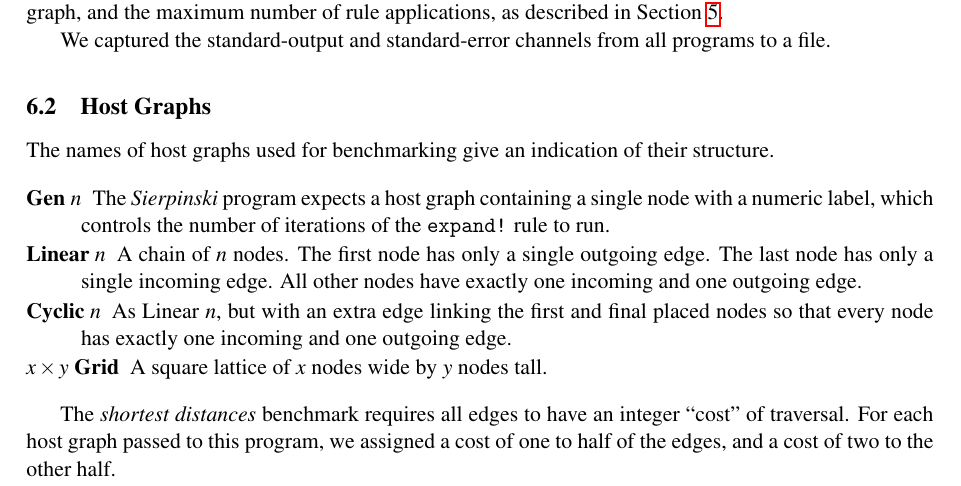
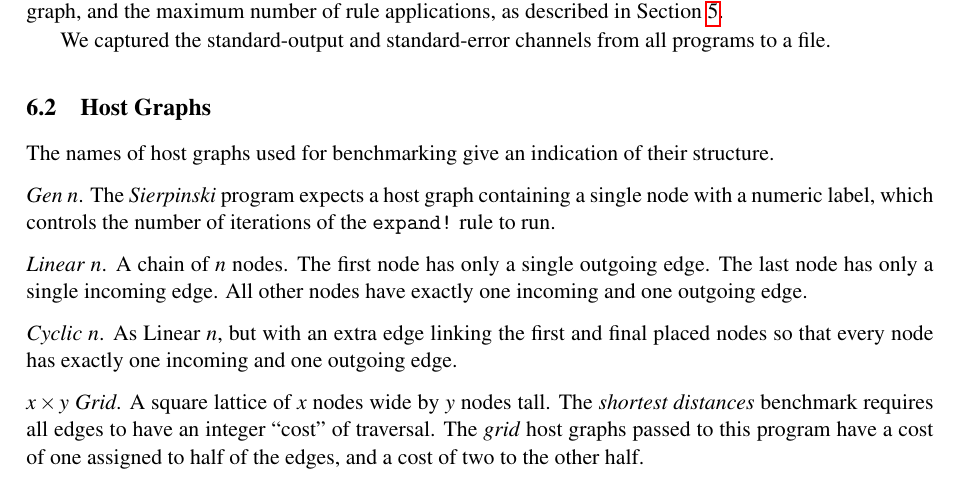
Before and after one commit to boxoffoxes/GP2-Reference-Interpreter-Paper, a LaTeX paper (paper.tex, which reads 04_results.tex): part of page 10 of 14, cut so that both start at the same text. Compiled offline with pdfLaTeX; a LaTeX package or settings file that is missing is left out.

Commit message:
Automatic commit by gf515

```diff
--- a/04_results.tex
+++ b/04_results.tex
@@ -37,18 +37,22 @@ We captured the standard-output and standard-error channels from all programs to
 
 The names of host graphs used for benchmarking give an indication of their structure.
 
-\begin{description}
-	\setlength\itemsep{-0.2em}
-	\item[Gen $n$] The \textit{Sierpinski} program expects a host graph containing a single node with a numeric label, which controls the number of iterations of the \texttt{expand!} rule to run.
 
-	\item[Linear $n$] A chain of $n$ nodes. The first node has only a single outgoing edge. The last node has only a single incoming edge. All other nodes have exactly one incoming and one outgoing edge.
+\vspace{.5\baselineskip}
+\noindent
+\emph{Gen $n$}. The \textit{Sierpinski} program expects a host graph containing a single node with a numeric label, which controls the number of iterations of the \texttt{expand!} rule to run.
 
-	\item[Cyclic $n$] As Linear $n$, but with an extra edge linking the first and final placed nodes so that every node has exactly one incoming and one outgoing edge.
+\vspace{.5\baselineskip}
+\noindent
+\emph{Linear $n$}. A chain of $n$ nodes. The first node has only a single outgoing edge. The last node has only a single incoming edge. All other nodes have exactly one incoming and one outgoing edge.
 
-	\item[$x \times y$ Grid] A square lattice of $x$ nodes wide by $y$ nodes tall.
-\end{description}
+\vspace{.5\baselineskip}
+\noindent
+\emph{Cyclic $n$}. As Linear $n$, but with an extra edge linking the first and final placed nodes so that every node has exactly one incoming and one outgoing edge.
 
-The \textit{shortest distances} benchmark requires all edges to have an integer ``cost'' of traversal. For each host graph passed to this program, we assigned a cost of one to half of the edges, and a cost of two to the other half.
+\vspace{.5\baselineskip}
+\noindent
+\emph{$x \times y$ Grid}. A square lattice of $x$ nodes wide by $y$ nodes tall. The \textit{shortest distances} benchmark requires all edges to have an integer ``cost'' of traversal. The \textit{grid} host graphs passed to this program have a cost of one assigned to half of the edges, and a cost of two to the other half.
 
 
 
```
